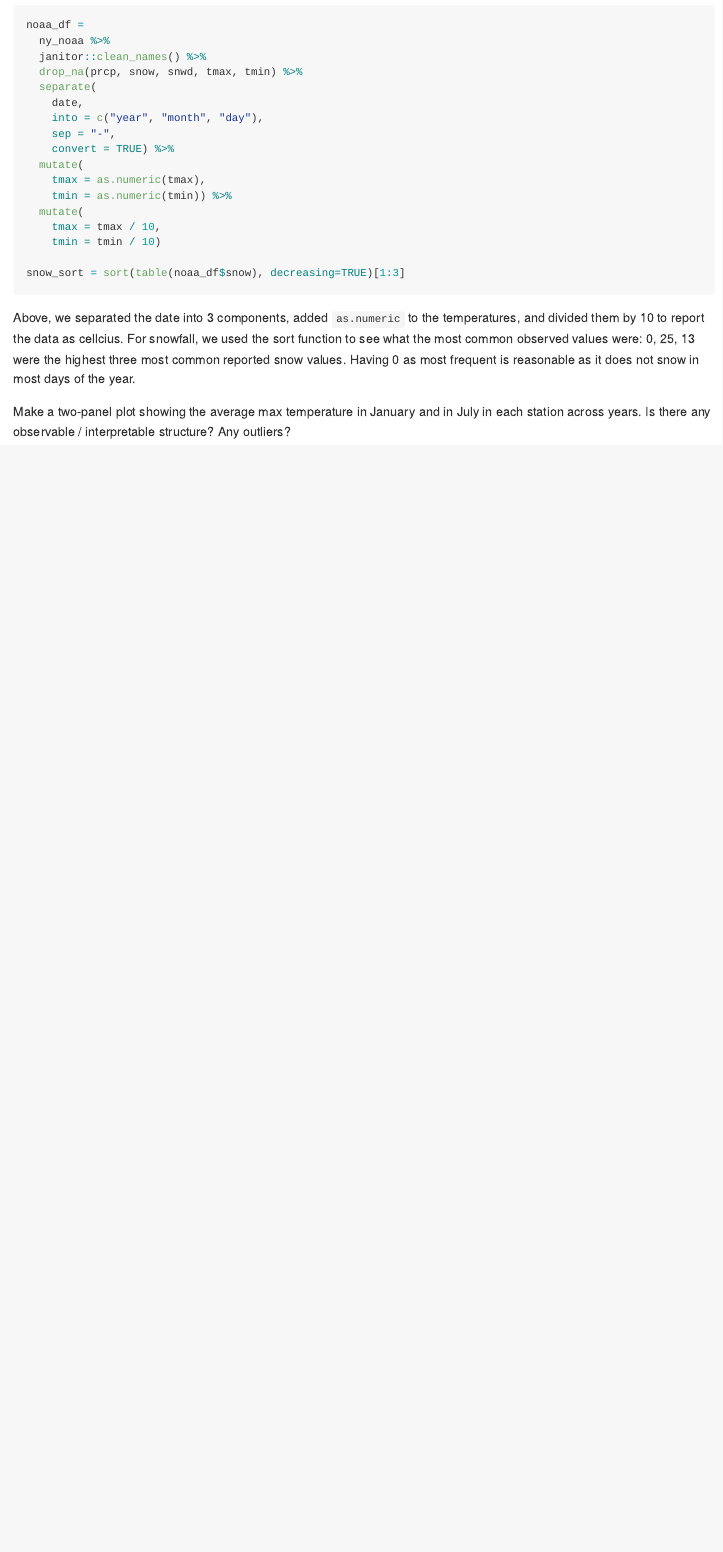
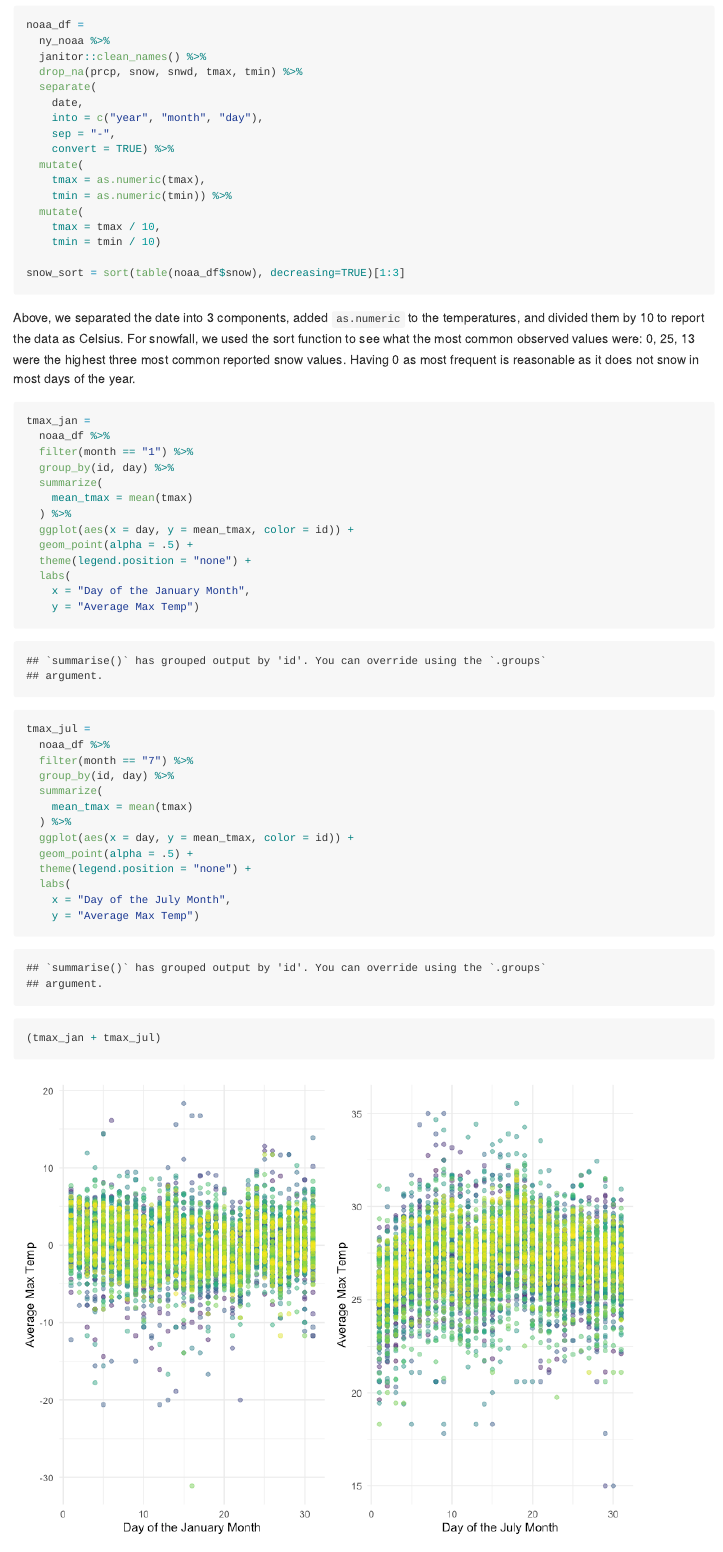
Before and after one commit to erfanfarid/p8105_hw3_ef2721, an R Markdown document (p8105_hw3_ef2721.Rmd): the page in a window 1100 px wide, from 6850 px down. The pictures show the output file p8105_hw3_ef2721.md that the author committed with the source, drawn offline in the style of GitHub.

Commit message:
finished part 2 problem 3

````diff
--- a/p8105_hw3_ef2721.Rmd
+++ b/p8105_hw3_ef2721.Rmd
@@ -169,10 +169,38 @@ noaa_df =
 snow_sort = sort(table(noaa_df$snow), decreasing=TRUE)[1:3]
 ```
 
-Above, we separated the date into 3 components, added `as.numeric` to the temperatures, and divided them by 10 to report the data as cellcius. For snowfall, we used the sort function to see what the most common observed values were: 0, 25, 13 were the highest three most common reported snow values. Having 0 as most frequent is reasonable as it does not snow in most days of the year.
+Above, we separated the date into 3 components, added `as.numeric` to the temperatures, and divided them by 10 to report the data as Celsius. For snowfall, we used the sort function to see what the most common observed values were: 0, 25, 13 were the highest three most common reported snow values. Having 0 as most frequent is reasonable as it does not snow in most days of the year.
 
-Make a two-panel plot showing the average max temperature in January and in July in each station across years. Is there any observable / interpretable structure? Any outliers?
 
 ```{r}
+tmax_jan =
+  noaa_df %>%
+  filter(month == "1") %>%
+  group_by(id, day) %>%
+  summarize(
+    mean_tmax = mean(tmax)
+  ) %>%
+  ggplot(aes(x = day, y = mean_tmax, color = id)) +
+  geom_point(alpha = .5) +
+  theme(legend.position = "none") +
+  labs(
+    x = "Day of the January Month",
+    y = "Average Max Temp")
 
+
+tmax_jul =
+  noaa_df %>%
+  filter(month == "7") %>%
+  group_by(id, day) %>%
+  summarize(
+    mean_tmax = mean(tmax)
+  ) %>%
+  ggplot(aes(x = day, y = mean_tmax, color = id)) +
+  geom_point(alpha = .5) +
+  theme(legend.position = "none") +
+  labs(
+    x = "Day of the July Month",
+    y = "Average Max Temp")
+
+(tmax_jan + tmax_jul)
 ```
````
Also changed, not shown: p8105_hw3_ef2721.md, p8105_hw3_ef2721_files/figure-gfm/unnamed-chunk-11-1.png (added), p8105_hw3_ef2721.Rmd (2 more changed lines).
